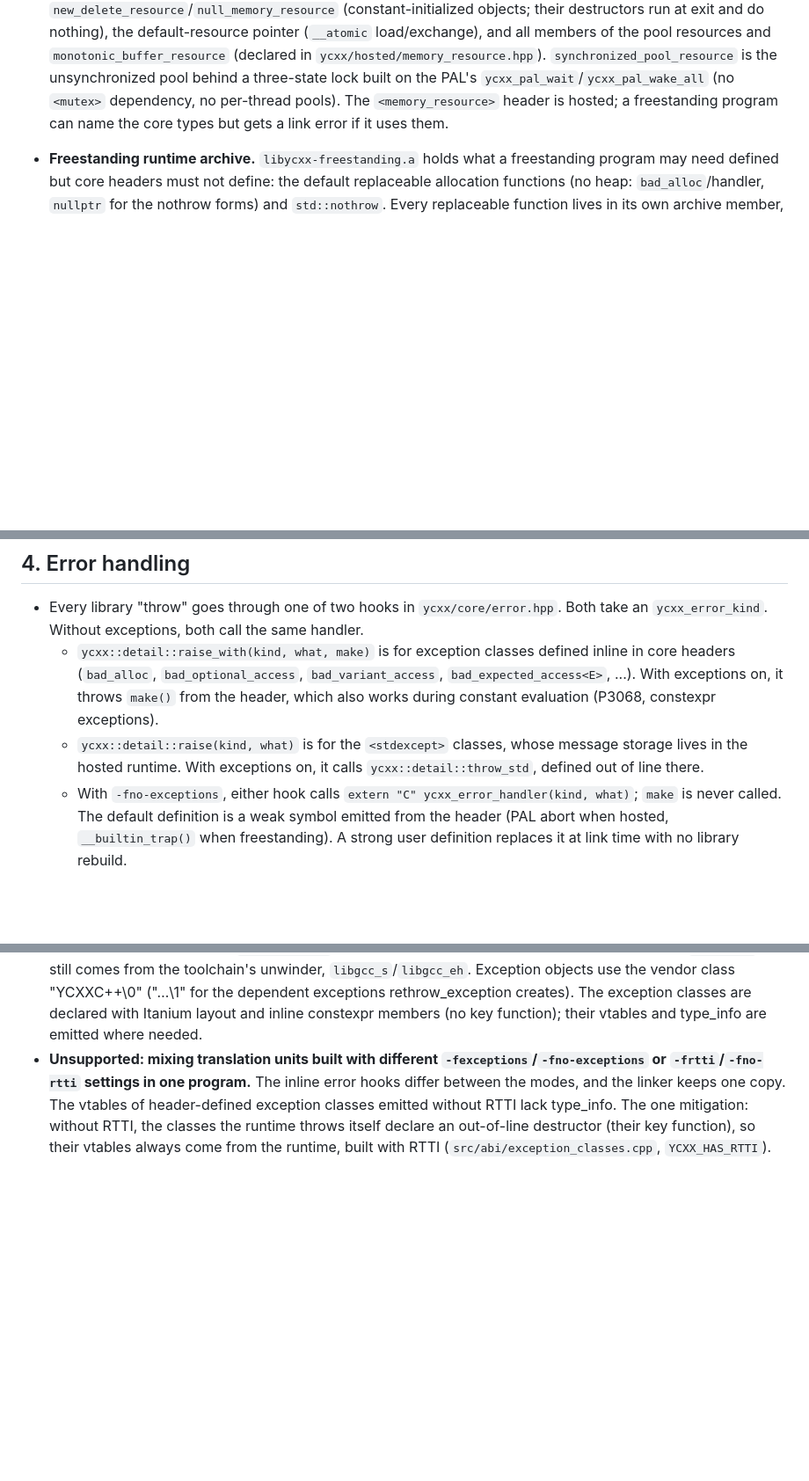
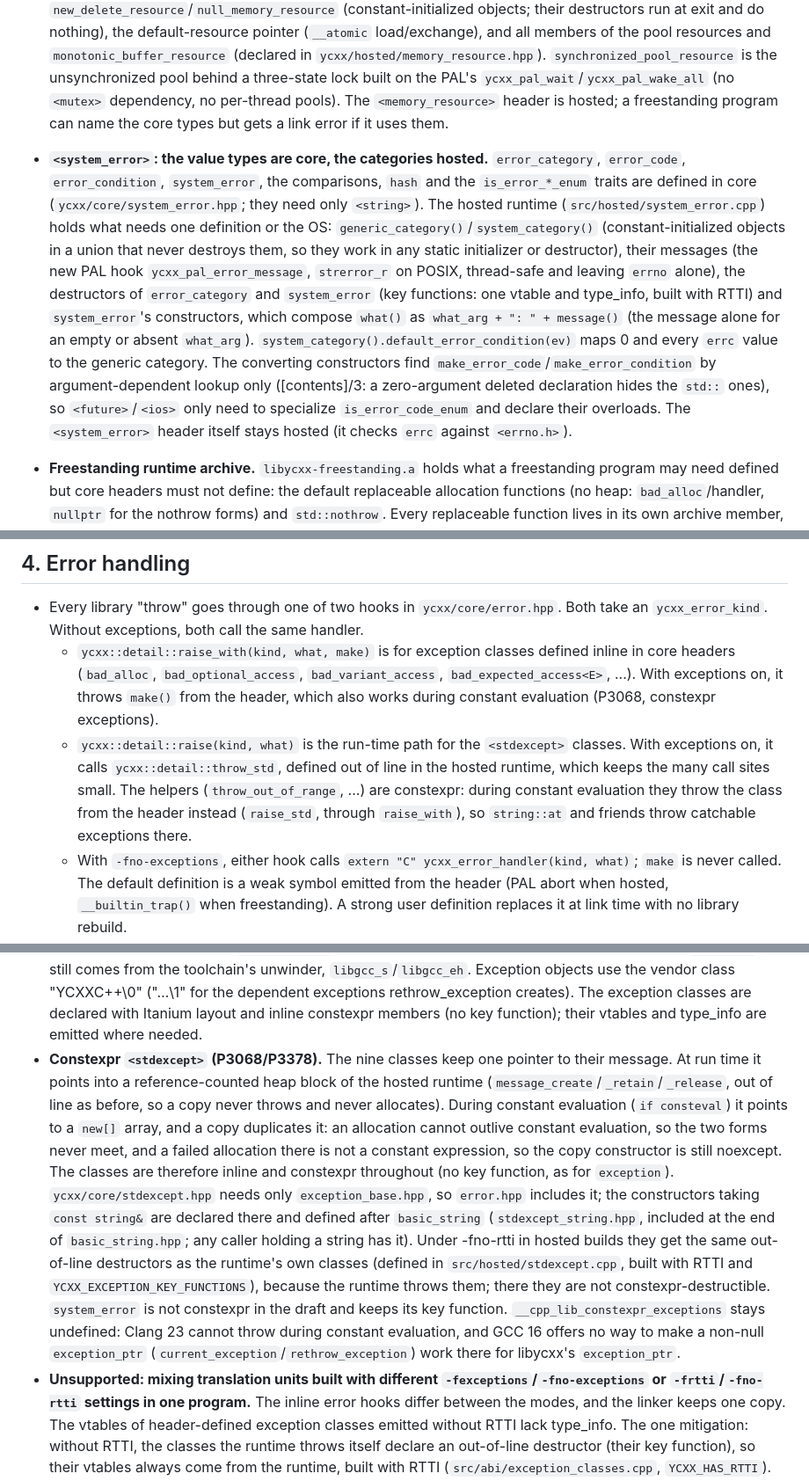
Before and after one commit to yrashk/libycxx, a Markdown page: DECISIONS.md, 3 parts joined by grey strips. Shown at 88% size. Rendered like a GitHub page; blank space fills up the shorter version.

Commit message:
DECISIONS/STATUS: <system_error> layering, constexpr <stdexcept>
Co-Authored-By: Claude Opus 5.5 <noreply@anthropic.com>

```diff
--- a/DECISIONS.md
+++ b/DECISIONS.md
@@ -130,6 +130,22 @@ tooling.
   the PAL's `ycxx_pal_wait`/`ycxx_pal_wake_all` (no `<mutex>` dependency, no per-thread pools).
   The `<memory_resource>` header is hosted; a freestanding program can name the core types but
   gets a link error if it uses them.
+- **`<system_error>`: the value types are core, the categories hosted.** `error_category`,
+  `error_code`, `error_condition`, `system_error`, the comparisons, `hash` and the
+  `is_error_*_enum` traits are defined in core (`ycxx/core/system_error.hpp`; they need only
+  `<string>`). The hosted runtime (`src/hosted/system_error.cpp`) holds what needs one definition
+  or the OS: `generic_category()`/`system_category()` (constant-initialized objects in a union
+  that never destroys them, so they work in any static initializer or destructor), their
+  messages (the new PAL hook `ycxx_pal_error_message`, `strerror_r` on POSIX, thread-safe and
+  leaving `errno` alone), the destructors of `error_category` and `system_error` (key functions:
+  one vtable and type_info, built with RTTI) and `system_error`'s constructors, which compose
+  `what()` as `what_arg + ": " + message()` (the message alone for an empty or absent
+  `what_arg`). `system_category().default_error_condition(ev)` maps 0 and every `errc` value to
+  the generic category. The converting constructors find `make_error_code`/`make_error_condition`
+  by argument-dependent lookup only ([contents]/3: a zero-argument deleted declaration hides the
+  `std::` ones), so `<future>`/`<ios>` only need to specialize `is_error_code_enum` and declare
+  their overloads. The `<system_error>` header itself stays hosted (it checks `errc` against
+  `<errno.h>`).
 - **Freestanding runtime archive.** `libycxx-freestanding.a` holds what a freestanding program
   may need defined but core headers must not define: the default replaceable allocation
   functions (no heap: `bad_alloc`/handler, `nullptr` for the nothrow forms) and `std::nothrow`.
@@ -154,9 +170,12 @@ tooling.
     core headers (`bad_alloc`, `bad_optional_access`, `bad_variant_access`,
     `bad_expected_access<E>`, ...). With exceptions on, it throws `make()` from the header,
     which also works during constant evaluation (P3068, constexpr exceptions).
-  - `ycxx::detail::raise(kind, what)` is for the `<stdexcept>` classes, whose message storage
-    lives in the hosted runtime. With exceptions on, it calls `ycxx::detail::throw_std`, defined
-    out of line there.
+  - `ycxx::detail::raise(kind, what)` is the run-time path for the `<stdexcept>` classes. With
+    exceptions on, it calls `ycxx::detail::throw_std`, defined out of line in the hosted runtime,
+    which keeps the many call sites small. The helpers (`throw_out_of_range`, ...) are
+    constexpr: during constant evaluation they throw the class from the header instead
+    (`raise_std`, through `raise_with`), so `string::at` and friends throw catchable exceptions
+    there.
   - With `-fno-exceptions`, either hook calls `extern "C" ycxx_error_handler(kind, what)`; `make`
     is never called. The default definition is a weak symbol emitted from the header (PAL abort
     when hosted, `__builtin_trap()` when freestanding). A strong user definition replaces it at
@@ -173,6 +192,23 @@ tooling.
   Exception objects use the vendor class "YCXXC++\0" ("…\1" for the dependent exceptions
   rethrow_exception creates). The exception classes are declared with Itanium layout and inline
   constexpr members (no key function); their vtables and type_info are emitted where needed.
+- **Constexpr `<stdexcept>` (P3068/P3378).** The nine classes keep one pointer to their
+  message. At run time it points into a reference-counted heap block of the hosted runtime
+  (`message_create`/`_retain`/`_release`, out of line as before, so a copy never throws and never
+  allocates). During constant evaluation (`if consteval`) it points to a `new[]` array, and a
+  copy duplicates it: an allocation cannot outlive constant evaluation, so the two forms never
+  meet, and a failed allocation there is not a constant expression, so the copy constructor is
+  still noexcept. The classes are therefore inline and constexpr throughout (no key function,
+  as for `exception`). `ycxx/core/stdexcept.hpp` needs only `exception_base.hpp`, so `error.hpp`
+  includes it; the constructors taking `const string&` are declared there and defined after
+  `basic_string` (`stdexcept_string.hpp`, included at the end of `basic_string.hpp`; any caller
+  holding a string has it). Under -fno-rtti in hosted builds they get the same out-of-line
+  destructors as the runtime's own classes (defined in `src/hosted/stdexcept.cpp`, built with
+  RTTI and `YCXX_EXCEPTION_KEY_FUNCTIONS`), because the runtime throws them; there they are not
+  constexpr-destructible. `system_error` is not constexpr in the draft and keeps its key function.
+  `__cpp_lib_constexpr_exceptions` stays undefined: Clang 23 cannot throw during constant
+  evaluation, and GCC 16 offers no way to make a non-null `exception_ptr`
+  (`current_exception`/`rethrow_exception`) work there for libycxx's `exception_ptr`.
 - **Unsupported: mixing translation units built with different `-fexceptions`/`-fno-exceptions`
   or `-frtti`/`-fno-rtti` settings in one program.** The inline error hooks differ between the
   modes, and the linker keeps one copy. The vtables of header-defined exception classes emitted
```
Also changed, not shown: STATUS.md (+19 -5 lines).
